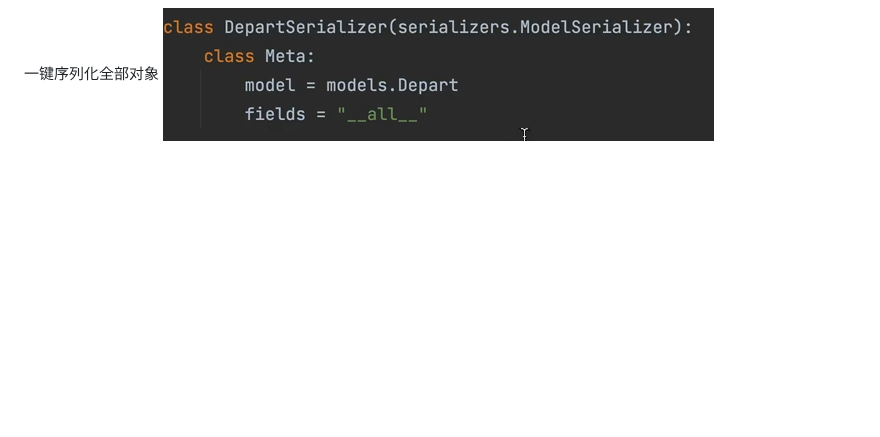
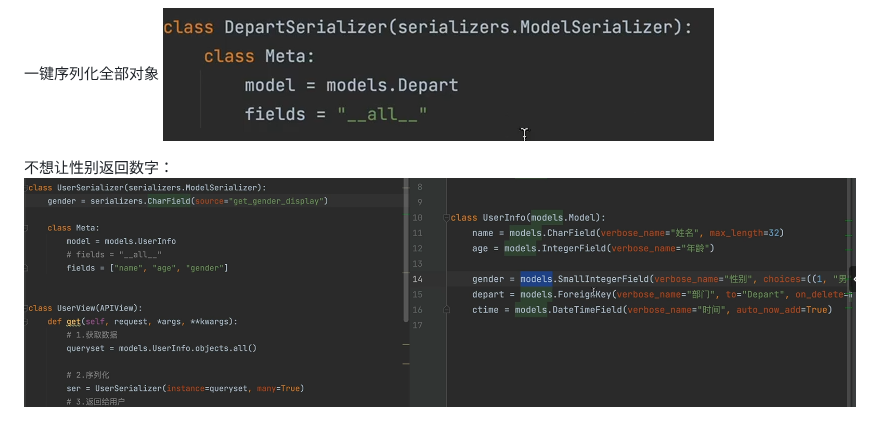
Before and after one commit to gbx200/gbx-, a Markdown page: DRF.md, the part around the change. GitHub-like rendering; pictures changed too: assets/DRF/file-20260714154202547.png (added); blank space fills up the shorter version.

Commit message:
vault backup: 2026-07-14 15:43:11

```diff
--- a/DRF.md
+++ b/DRF.md
@@ -26,3 +26,6 @@ settings.py:![500](assets/DRF/file-20260712195020698.png)
 
 一键序列化全部对象
 ![500](assets/DRF/file-20260714153445119.png)
+
+不想让性别返回数字：
+![800](assets/DRF/file-20260714154202547.png)
```
